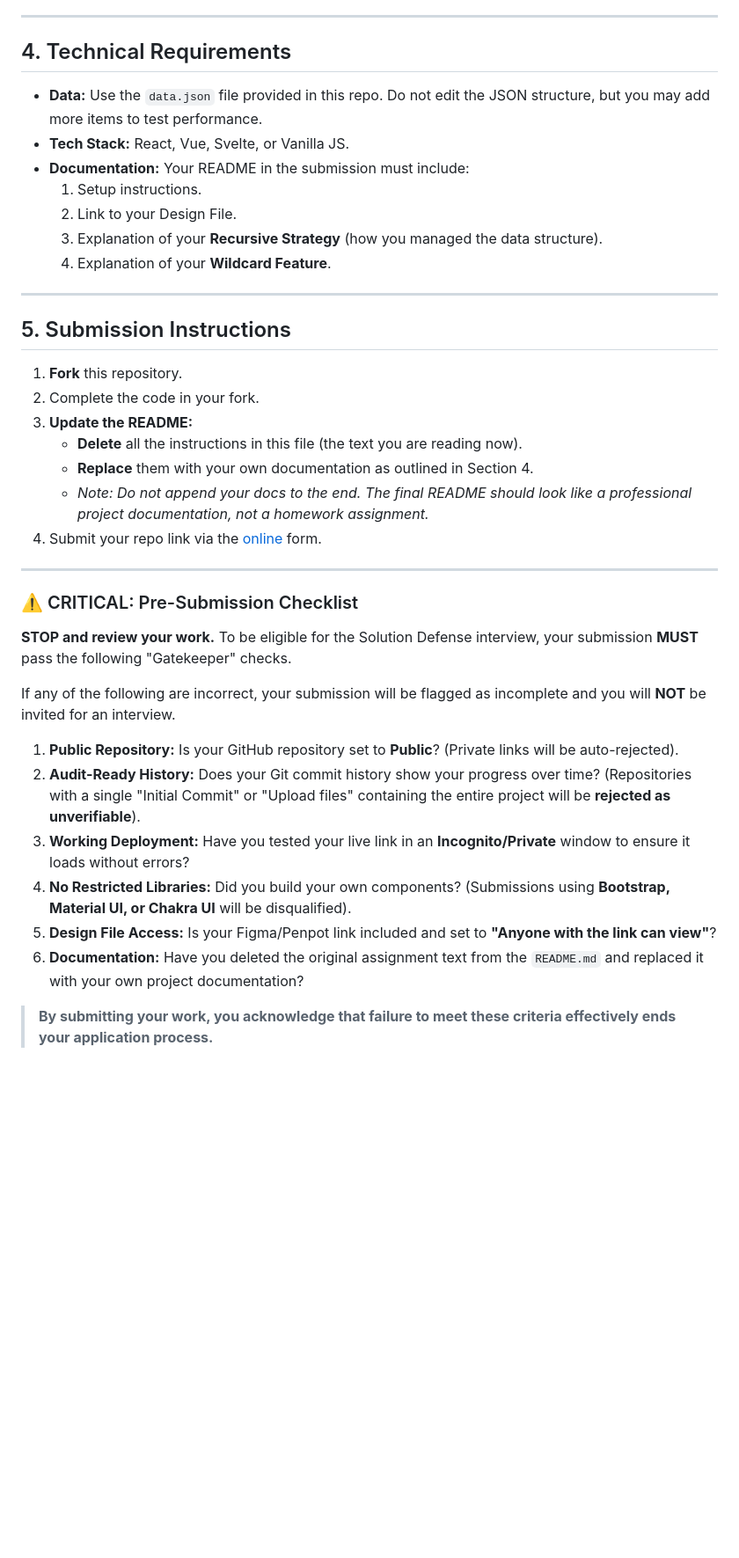
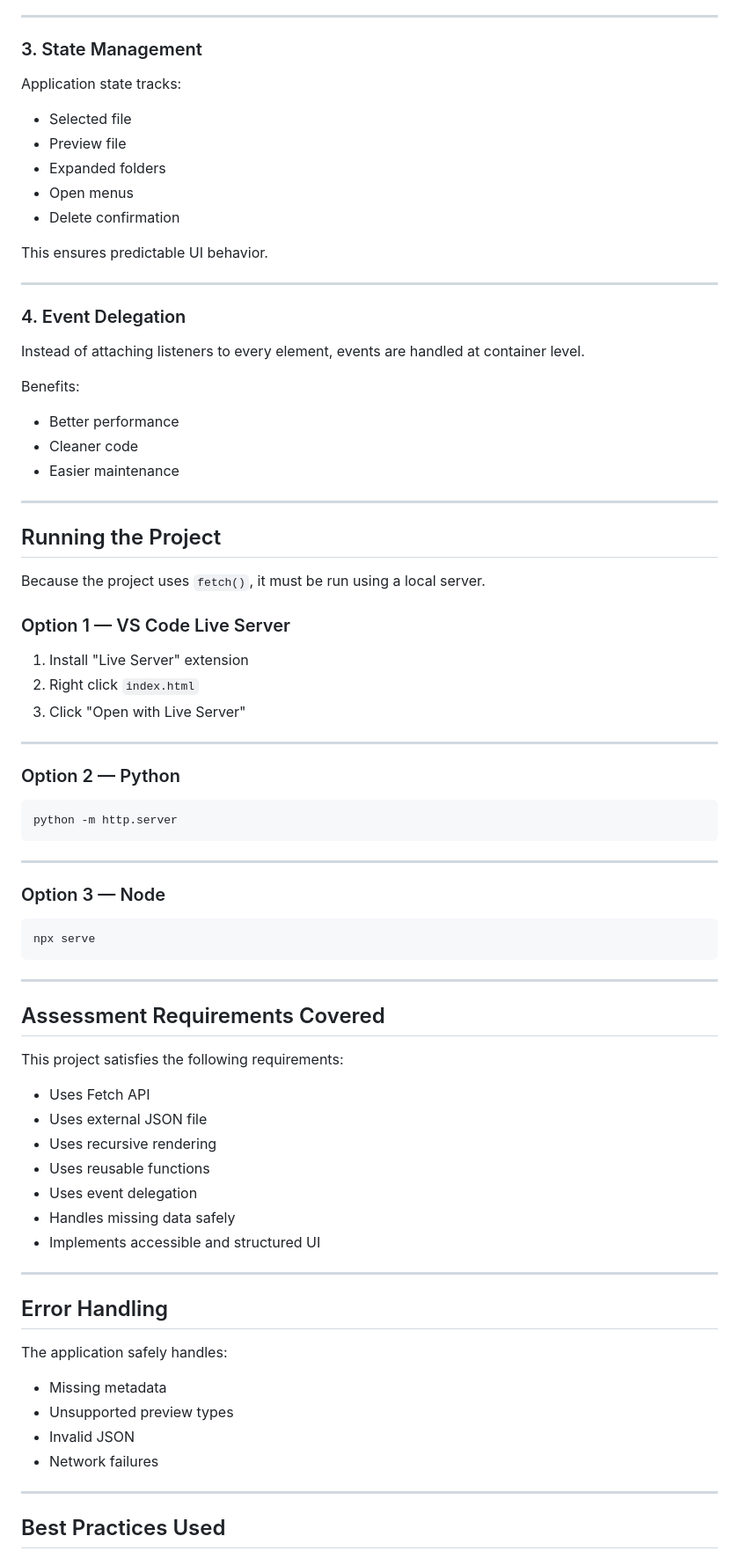
Before and after one commit to Raiya-620/SecureVault_Dashboard, a Markdown page: README.md, the part around one of its changes. Shown at 88% size. Drawn GitHub-style; blank space fills up the shorter version.

````diff
--- a/README.md
+++ b/README.md
@@ -72,38 +114,84 @@ This is a **hybrid design/engineering challenge**. You are expected to demonstra
 
 ---
 
-## 4. Technical Requirements
-* **Data:** Use the `data.json` file provided in this repo. Do not edit the JSON structure, but you may add more items to test performance.
-* **Tech Stack:** React, Vue, Svelte, or Vanilla JS.
-* **Documentation:** Your README in the submission must include:
-    1.  Setup instructions.
-    2.  Link to your Design File.
-    3.  Explanation of your **Recursive Strategy** (how you managed the data structure).
-    4.  Explanation of your **Wildcard Feature**.
+### 3. State Management
+
+Application state tracks:
+
+* Selected file
+* Preview file
+* Expanded folders
+* Open menus
+* Delete confirmation
+
+This ensures predictable UI behavior.
 
 ---
 
-## 5. Submission Instructions
-1.  **Fork** this repository.
-2.  Complete the code in your fork.
-3.  **Update the README:**
-    * **Delete** all the instructions in this file (the text you are reading now).
-    * **Replace** them with your own documentation as outlined in Section 4.
-    * *Note: Do not append your docs to the end. The final README should look like a professional project documentation, not a homework assignment.*
-4.  Submit your repo link via the [online](https://forms.office.com/e/G6vaRQxWYM) form.
+### 4. Event Delegation
+
+Instead of attaching listeners to every element, events are handled at container level.
+
+Benefits:
+
+* Better performance
+* Cleaner code
+* Easier maintenance
 
 ---
-### ⚠️ CRITICAL: Pre-Submission Checklist
 
-**STOP and review your work.** To be eligible for the Solution Defense interview, your submission **MUST** pass the following "Gatekeeper" checks.
+## Running the Project
 
-If any of the following are incorrect, your submission will be flagged as incomplete and you will **NOT** be invited for an interview.
+Because the project uses `fetch()`, it must be run using a local server.
 
-1.  **Public Repository:** Is your GitHub repository set to **Public**? (Private links will be auto-rejected).
-2.  **Audit-Ready History:** Does your Git commit history show your progress over time? (Repositories with a single "Initial Commit" or "Upload files" containing the entire project will be **rejected as unverifiable**).
-3.  **Working Deployment:** Have you tested your live link in an **Incognito/Private** window to ensure it loads without errors?
-4.  **No Restricted Libraries:** Did you build your own components? (Submissions using **Bootstrap, Material UI, or Chakra UI** will be disqualified).
-5.  **Design File Access:** Is your Figma/Penpot link included and set to **"Anyone with the link can view"**?
-6.  **Documentation:** Have you deleted the original assignment text from the `README.md` and replaced it with your own project documentation?
+### Option 1 — VS Code Live Server
 
-> **By submitting your work, you acknowledge that failure to meet these criteria effectively ends your application process.**
+1. Install "Live Server" extension
+2. Right click `index.html`
+3. Click "Open with Live Server"
+
+---
+
+### Option 2 — Python
+
+```bash
+python -m http.server
+```
+
+---
+
+### Option 3 — Node
+
+```bash
+npx serve
+```
+
+---
+
+## Assessment Requirements Covered
+
+This project satisfies the following requirements:
+
+* Uses Fetch API
+* Uses external JSON file
+* Uses recursive rendering
+* Uses reusable functions
+* Uses event delegation
+* Handles missing data safely
+* Implements accessible and structured UI
+
+---
+
+## Error Handling
+
+The application safely handles:
+
+* Missing metadata
+* Unsupported preview types
+* Invalid JSON
+* Network failures
+
+---
+
+## Best Practices Used
+
````
Also changed, not shown: other parts of README.md (+145 -55 lines).
